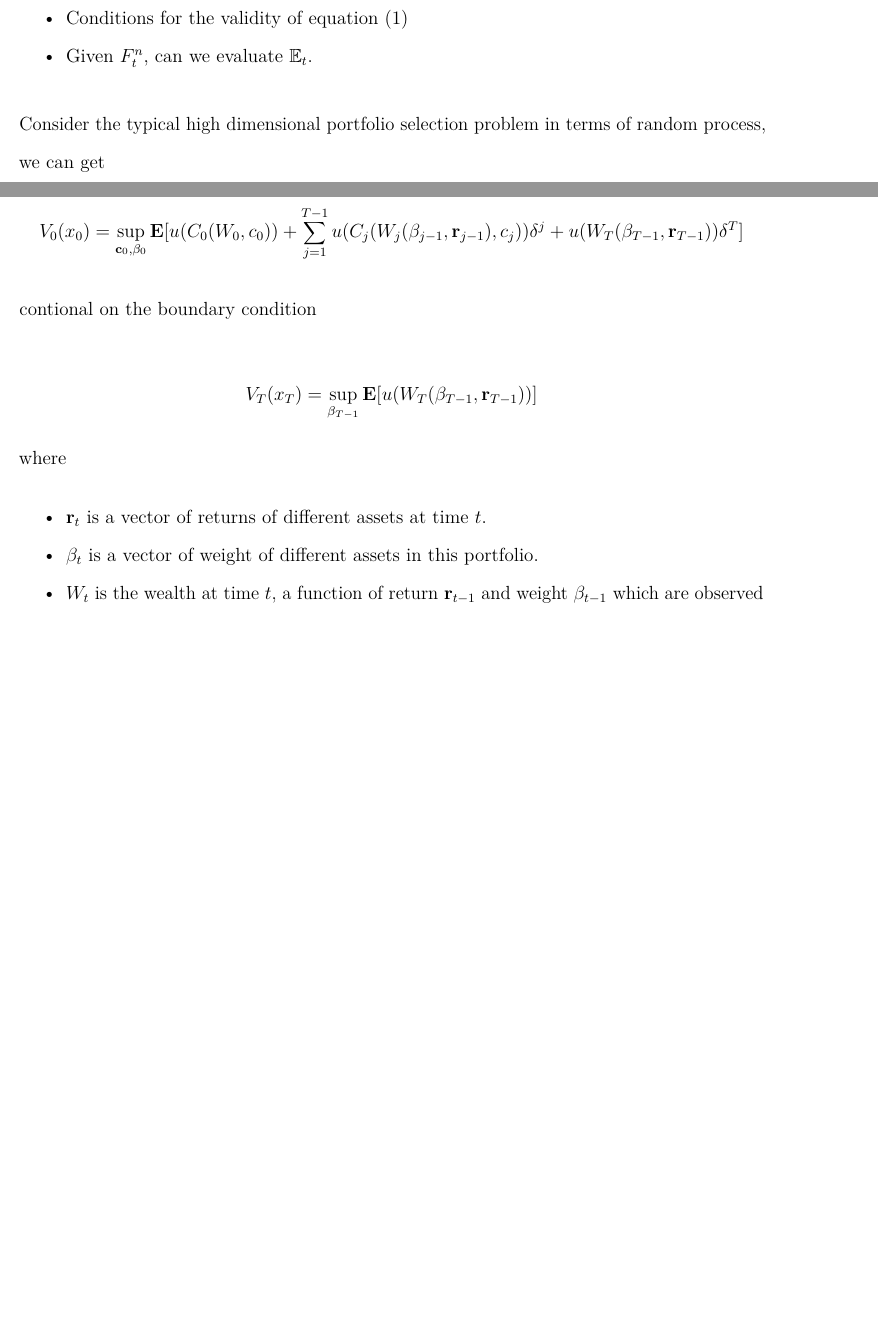
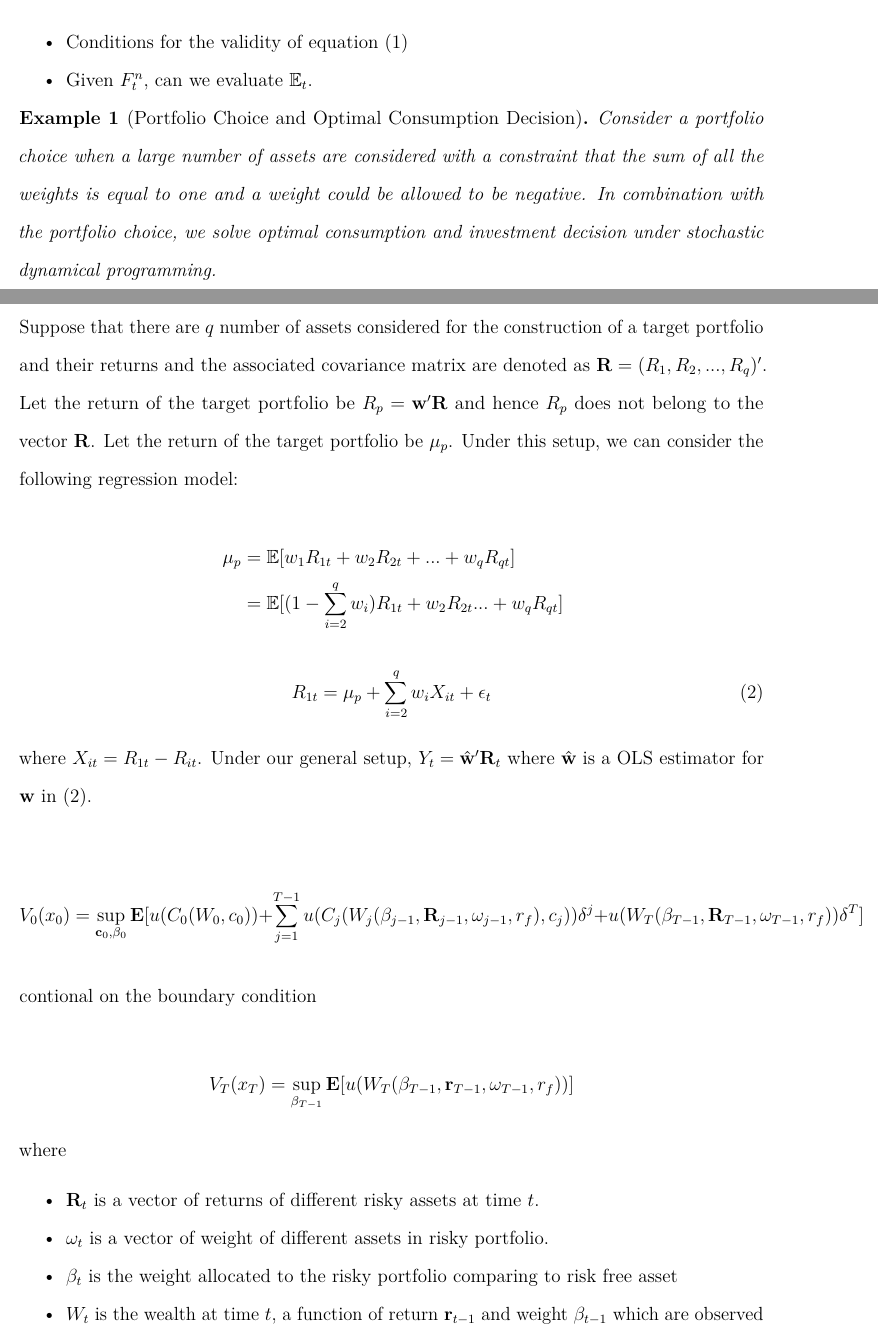
Before and after one commit to FinYang/stocon, an R Markdown document (proposal.Rmd): two parts of pages 2 and 3 of 4, joined at a grey line, cut so that both start at the same text, the shorter picture padded with empty space. The pictures show the output file proposal.pdf that the author committed with the source.

Commit message:
update proposal

```diff
--- a/proposal.Rmd
+++ b/proposal.Rmd
@@ -12,6 +12,7 @@ header-includes:
   - \usepackage{algorithm}
   - \usepackage{algorithmic}
   - \usepackage{epstopdf}
+  - \usepackage{bm}
 fontsize: 12pt
 output:
   bookdown::pdf_document2:
@@ -64,18 +67,38 @@ __Problem to Solve__
 * Conditions for the validity of equation \@ref(eq:single-bell)
 * Given $F^n_t$, can we evaluate $\E_t$.
 
-Consider the typical high dimensional portfolio selection problem in terms of random process, we can get
 
-$$V_0(x_0)=\sup_{\mathbf{c}_0, \mathbf{\beta}_0}\mathbf{E}[u(C_0(W_0, c_0))+\sum_{j=1}^{T-1}u(C_j({W}_j(\mathbf\beta_{j-1}, \mathbf{r}_{j-1}),c_j))\delta^{j} + u(W_T(\mathbf\beta_{T-1}, \mathbf{r}_{T-1}))\delta^T]$$
+\begin{example}[Portfolio Choice and Optimal Consumption Decision]
+Consider a portfolio choice when a large number of assets are considered with a constraint that the sum of all the weights is equal to one and a weight could be allowed to be negative. In combination with the portfolio choice, we solve optimal consumption and investment decision under stochastic dynamical programming.
+\end{example}
+Suppose that there are $q$ number of assets considered for the construction of a target portfolio and their returns and the associated covariance matrix are denoted as $\mathbf{R}=(R_1,R_2,...,R_q)'$. Let the return of the target portfolio be $R_{p}=\mathbf{w}'\mathbf{R}$ and hence $R_{p}$ does not belong to the vector $\mathbf{R}$. Let the return of the target portfolio be $\mu_p$. Under this setup, we can consider the following regression model:
+
+$$\begin{aligned}
+\mu_p & =\mathbb{E}[w_{1}R_{1t}+w_{2}R_{2t}+...+w_{q}R_{qt}]\nonumber\\
+& =\mathbb{E}[(1-\sum_{i=2}^{q}w_{i})R_{1t}+w_{2}R_{2t}...+w_{q}R_{qt}]\nonumber\\
+\end{aligned}$$
+
+\begin{equation}
+(\#eq:port-index)
+R_{1t}  =\mu_p+\sum_{i=2}^{q}w_{i}X_{it}+\epsilon_t
+\end{equation}
+
+
+where $X_{it}=R_{1t}-R_{it}$.
+Under our general setup, $Y_t=\hat{\mathbf{w}}'\mathbf{R}_t$ where $\hat{\mathbf{w}}$ is a OLS estimator for $\mathbf{w}$ in \@ref(eq:port-index).
+
+
+$$V_0(x_0)=\sup_{\mathbf{c}_0, \mathbf{\beta}_0}\mathbf{E}[u(C_0(W_0, c_0))+\sum_{j=1}^{T-1}u(C_j({W}_j(\mathbf\beta_{j-1}, \mathbf{R}_{j-1}, \mathbf\omega_{j-1}, r_f),c_j))\delta^{j} + u(W_T(\mathbf\beta_{T-1}, \mathbf{R}_{T-1}, \mathbf\omega_{T-1}, r_f))\delta^T]$$
 
 contional on the boundary condition
 
-$$V_T(x_T)=\sup_{\mathbf{\beta}_{T-1}}\mathbf{E}[ u(W_T(\mathbf\beta_{T-1}, \mathbf{r}_{T-1}))]$$
+$$V_T(x_T)=\sup_{\mathbf{\beta}_{T-1}}\mathbf{E}[ u(W_T(\mathbf\beta_{T-1}, \mathbf{r}_{T-1}, \mathbf\omega_{T-1}, r_f))]$$
 
 where
 
-* $\mathbf{r}_t$ is a vector of returns of different assets at time $t$.
-* $\mathbf\beta_t$ is a vector of weight of different assets in this portfolio.
+* $\mathbf{R}_t$ is a vector of returns of different risky assets at time $t$.
+* $\mathbf\omega_t$ is a vector of weight of different assets in risky portfolio.
+* $\beta_t$ is the weight allocated to the risky portfolio comparing to risk free asset
 * $W_t$ is the wealth at time $t$, a function of return $\mathbf{r}_{t-1}$ and weight $\mathbf\beta_{t-1}$ which are observed or determined from the last period.
 * $c_t$ is the a vector of 2 control variables which in turn determines consumption $C_t$.
 * $u$ is the utility function depending on consumption or the terminal wealth.
```
Also changed, not shown: proposal.pdf, proposal.Rmd (14 more changed lines).
